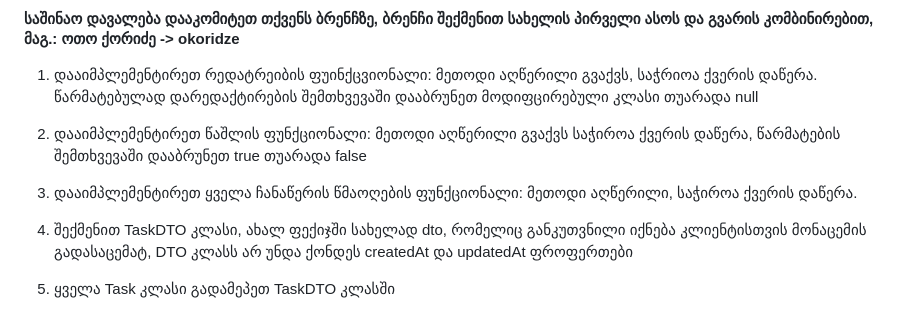
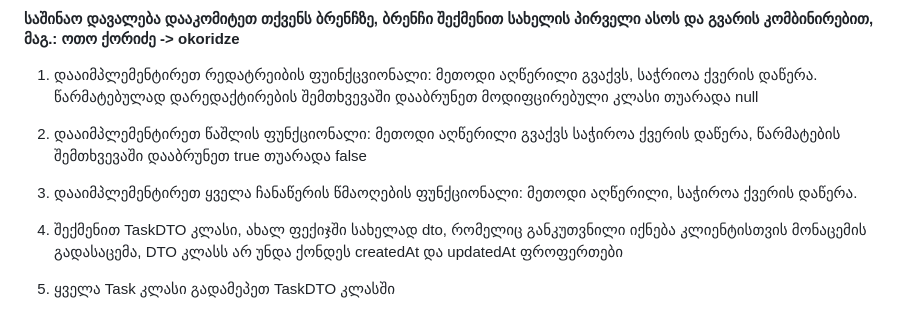
Before and after one commit to geass94/Java-Lessons, a Markdown page: README.md, the part around the change. GitHub-like rendering.

Commit message:
EOL: Lesson 4

```diff
--- a/README.md
+++ b/README.md
@@ -22,6 +22,6 @@
 
 3) დააიმპლემენტირეთ ყველა ჩანაწერის წმაოღების ფუნქციონალი: მეთოდი აღწერილი, საჭიროა ქვერის დაწერა.
 
-4) შექმენით TaskDTO კლასი, ახალ ფექიჯში სახელად dto, რომელიც განკუთვნილი იქნება კლიენტისთვის მონაცემის გადასაცემატ, DTO კლასს არ უნდა ქონდეს createdAt და updatedAt ფროფერთები
+4) შექმენით TaskDTO კლასი, ახალ ფექიჯში სახელად dto, რომელიც განკუთვნილი იქნება კლიენტისთვის მონაცემის გადასაცემა, DTO კლასს არ უნდა ქონდეს createdAt და updatedAt ფროფერთები
 
 5) ყველა Task კლასი გადამეპეთ TaskDTO კლასში
```
